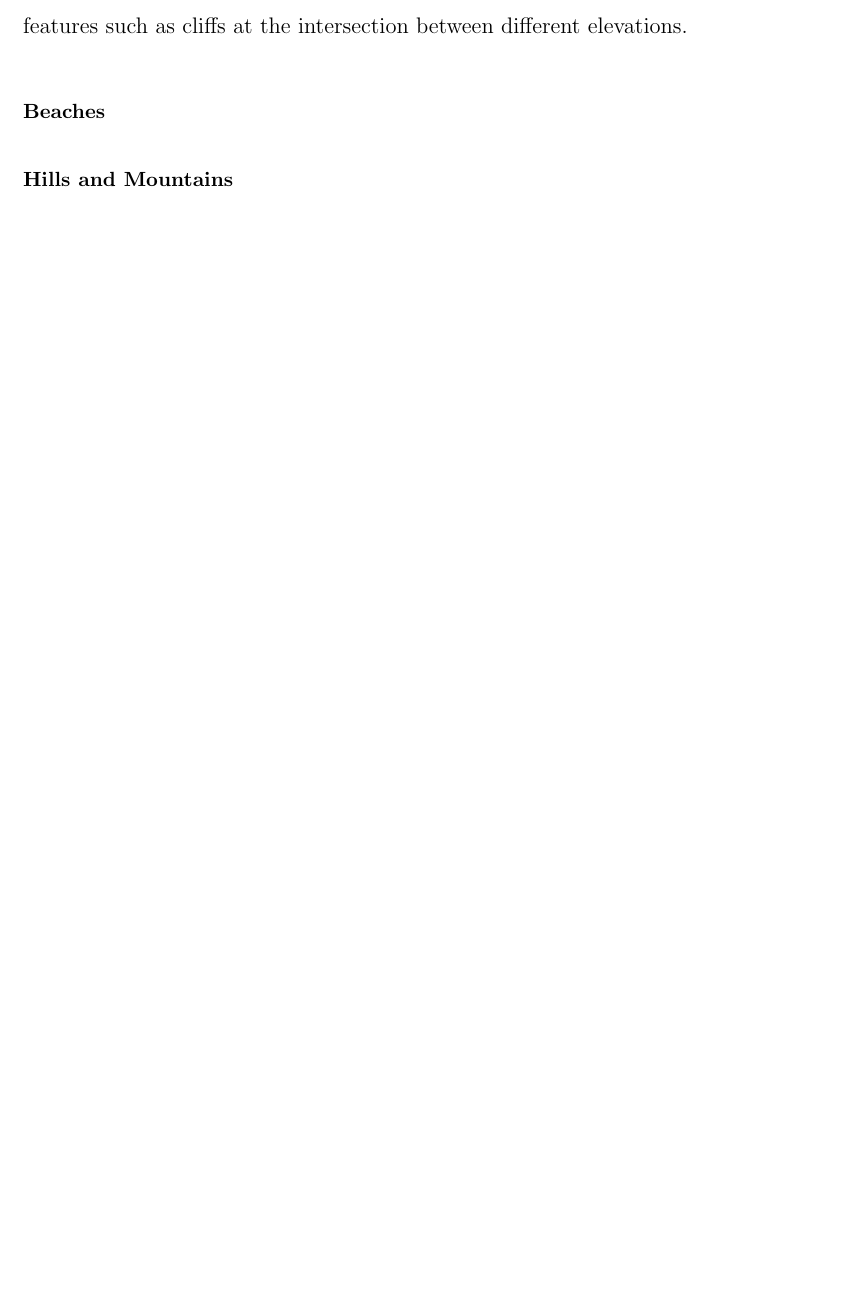
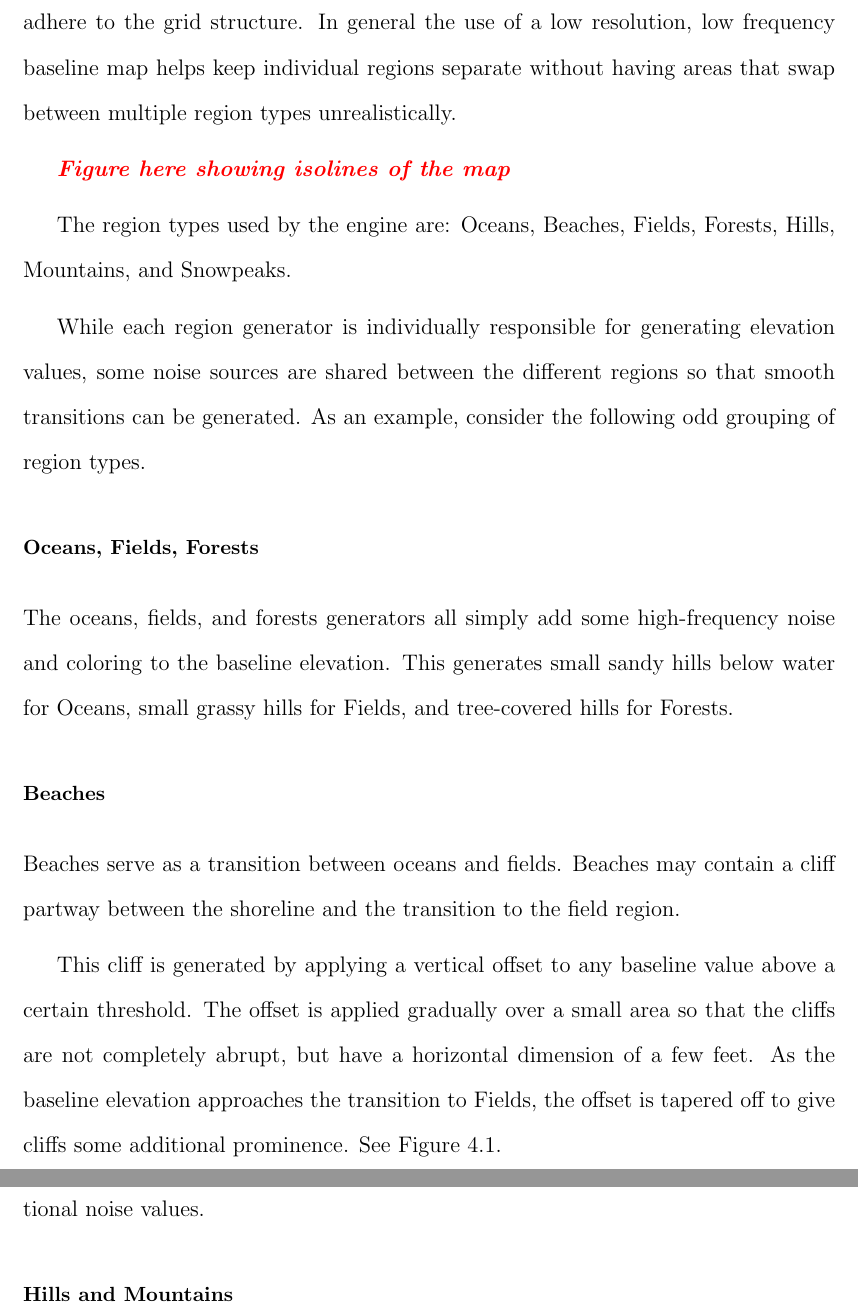
Before and after one commit to iondune/Thesis, a LaTeX thesis (main.tex, which reads chapters/4-generation.tex): part of page 21 of 29 before the commit and two parts of pages 22 and 23 of 32 after it, the two joined at a grey line, cut at the place of the change, the shorter picture padded with empty space. Compiled offline with pdfLaTeX; a LaTeX package or settings file that is missing is left out.

Commit message:
Lots of work on generation chapter

```diff
--- a/chapters/4-generation.tex
+++ b/chapters/4-generation.tex
@@ -16,5 +24,27 @@ However, the individual landscape generators may produce values above or below t
 Because the values generated for the world map are sparse (one posting every 1024 feet) it inherently lacks high frequency noise.
-This makes it useful for generating features such as cliffs at the intersection between different elevations.
+This makes it useful for generating features such as cliffs at the intersection between different elevations, because isolines adhere to the grid structure.
+In general the use of a low resolution, low frequency baseline map helps keep individual regions separate without having areas that swap between multiple region types unrealistically.
+
+\editor{Figure here showing isolines of the map}
+
+The region types used by the engine are: Oceans, Beaches, Fields, Forests, Hills, Mountains, and Snowpeaks.
+
+While each region generator is individually responsible for generating elevation values, some noise sources are shared between the different regions so that smooth transitions can be generated.
+As an example, consider the following odd grouping of region types.
+
+\subsubsection{Oceans, Fields, Forests}
+
+The oceans, fields, and forests generators all simply add some high-frequency noise and coloring to the baseline elevation.
+This generates small sandy hills below water for Oceans, small grassy hills for Fields, and tree-covered hills for Forests.
 
 \subsubsection{Beaches}
 
+Beaches serve as a transition between oceans and fields.
+Beaches may contain a cliff partway between the shoreline and the transition to the field region.
+
+This cliff is generated by applying a vertical offset to any baseline value above a certain threshold.
+The offset is applied gradually over a small area so that the cliffs are not completely abrupt, but have a horizontal dimension of a few feet.
+As the baseline elevation approaches the transition to Fields, the offset is tapered off to give cliffs some additional prominence.
+See Figure~\ref{fig:beach_cliffs}.
+
+The exact size, shape, and shoreline distance of the cliffs are influenced by additional noise values.
@@ -21 +56,4 @@ This makes it useful for generating features such as cliffs at the intersection
+  \label{fig:beach_cliffs}
+\end{figure}
+
 \subsubsection{Hills and Mountains}
```
Also changed, not shown: figures/beach_cliffs.jpg (added), chapters/4-generation.tex (13 more changed lines).
